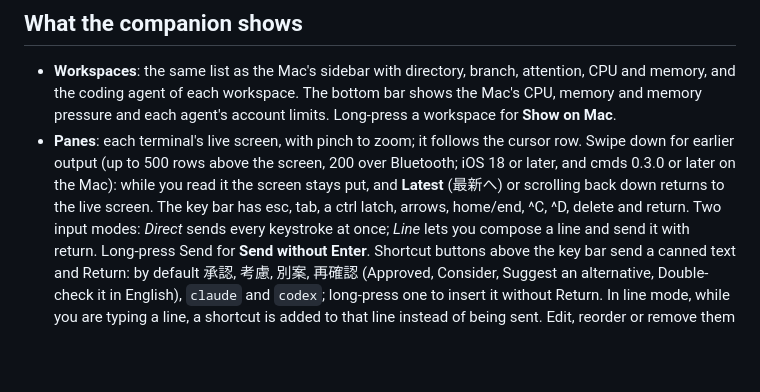
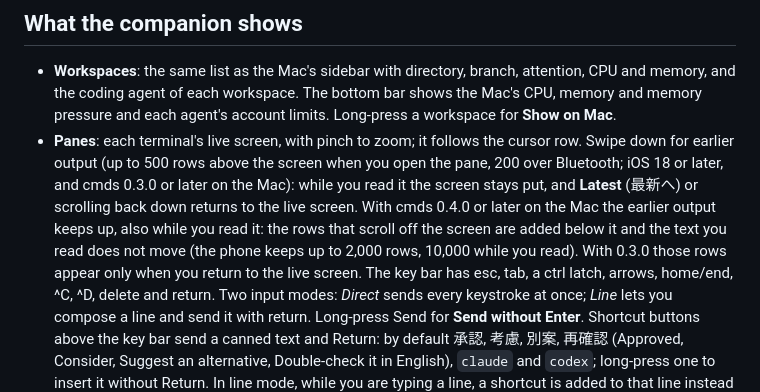
Before and after one commit to nntokyo/cmds, a Markdown page: docs/guide/iphone.md, the part around the change. Rendered like a GitHub page; blank space fills up the shorter version.

Commit message:
Docs: earlier output keeps up while you read it (needs cmds 0.4.0 on the Mac) (#22)

```diff
--- a/docs/guide/iphone.md
+++ b/docs/guide/iphone.md
@@ -52,8 +52,11 @@ If a phone is lost, revoke it on the Mac: a paired phone can type into every ter
   agent of each workspace. The bottom bar shows the Mac's CPU, memory and memory pressure and each agent's account
   limits. Long-press a workspace for **Show on Mac**.
 - **Panes**: each terminal's live screen, with pinch to zoom; it follows the cursor row. Swipe down for earlier output
-  (up to 500 rows above the screen, 200 over Bluetooth; iOS 18 or later, and cmds 0.3.0 or later on the Mac): while
-  you read it the screen stays put, and **Latest** (最新へ) or scrolling back down returns to the live screen. The key bar
+  (up to 500 rows above the screen when you open the pane, 200 over Bluetooth; iOS 18 or later, and cmds 0.3.0 or later
+  on the Mac): while you read it the screen stays put, and **Latest** (最新へ) or scrolling back down returns to the
+  live screen. With cmds 0.4.0 or later on the Mac the earlier output keeps up, also while you read it: the rows that
+  scroll off the screen are added below it and the text you read does not move (the phone keeps up to 2,000 rows,
+  10,000 while you read). With 0.3.0 those rows appear only when you return to the live screen. The key bar
   has esc, tab, a ctrl latch, arrows, home/end, ^C, ^D, delete and return. Two input modes: *Direct* sends every
   keystroke at once; *Line* lets you compose a line and send it with return. Long-press Send for **Send without Enter**. Shortcut buttons above the key bar send a canned text and Return: by default 承認, 考慮, 別案, 再確認 (Approved, Consider, Suggest an alternative, Double-check it in English), `claude` and `codex`; long-press one to insert it without Return. In line mode, while you are typing a line, a shortcut is added to that line instead of being sent. Edit, reorder or remove them in ⋯ › **Settings…**. With a hardware keyboard (iPad), tap the screen and keys go
   straight to the pane. The toolbar has **Show Workspace on Mac** and **Focus Pane on Mac**.
```
Also changed, not shown: CHANGELOG.md (+6 -0 lines).
